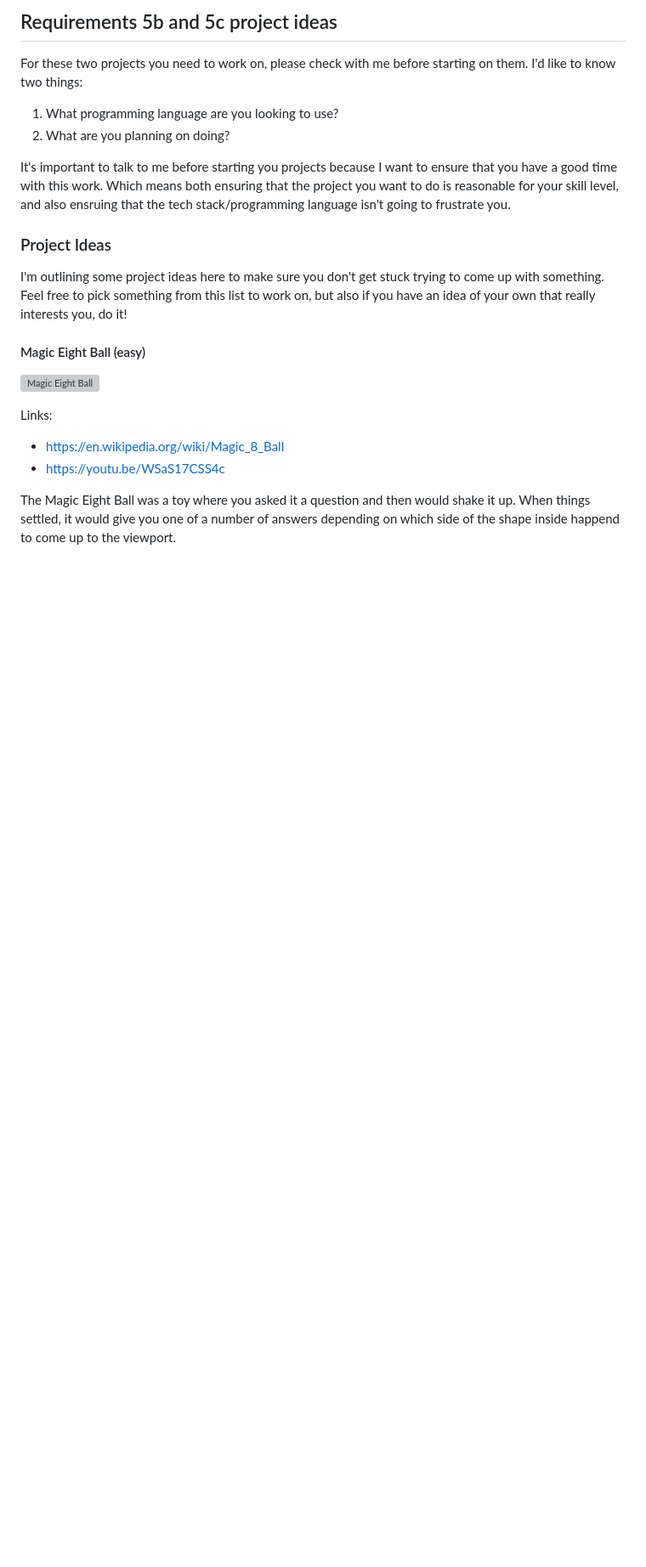
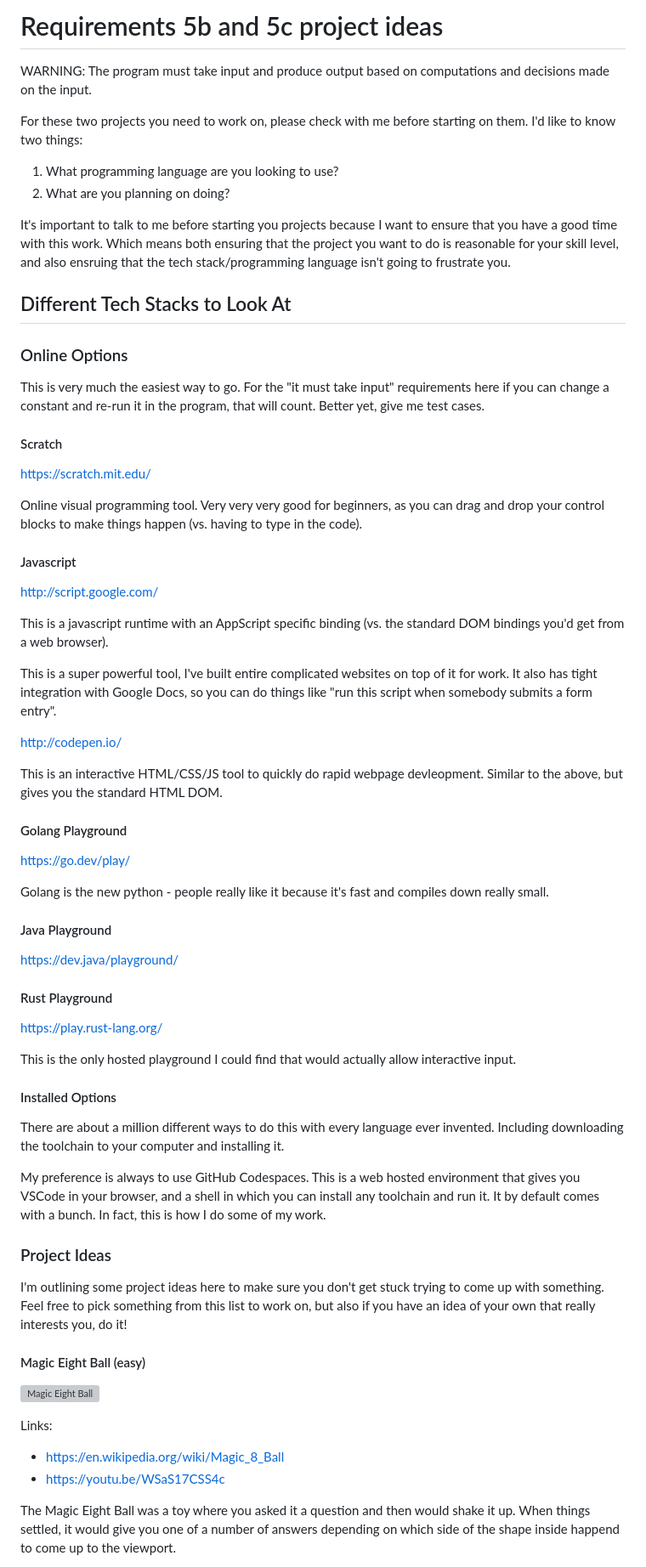
Before and after one commit to billnapier/programming_merit_badge, a Markdown page: req5bc/README.md, the part around one of its changes. Shown at 85% size. Drawn GitHub-style; blank space fills up the shorter version; grey boxes are pictures that could not be loaded.

Commit message:
Update readme to provide links to more toolchains. (#14)

```diff
--- a/req5bc/README.md
+++ b/req5bc/README.md
@@ -1,4 +1,7 @@
-## Requirements 5b and 5c project ideas
+# Requirements 5b and 5c project ideas
+
+WARNING: The program must take input and produce output based on computations and decisions made on the input.
+
 
 For these two projects you need to work on, please check with me before starting
 on them. I'd like to know two things:
@@ -10,6 +13,52 @@ It's important to talk to me before starting you projects because I want to
 ensure that you have a good time with this work. Which means both ensuring that
 the project you want to do is reasonable for your skill level, and also ensruing
 that the tech stack/programming language isn't going to frustrate you.
+
+## Different Tech Stacks to Look At
+
+### Online Options
+
+This is very much the easiest way to go.  For the "it must take input" requirements here if you can change a constant and re-run it in the program, that will count.  Better yet, give me test cases.
+
+#### Scratch
+
+https://scratch.mit.edu/
+
+Online visual programming tool.  Very very very good for beginners, as you can drag and drop your control blocks to make things happen (vs. having to type in the code).
+
+#### Javascript
+
+http://script.google.com/
+
+This is a javascript runtime with an AppScript specific binding (vs. the standard DOM bindings you'd get from a web browser).
+
+This is a super powerful tool, I've built entire complicated websites on top of it for work.  It also has tight integration with Google Docs, so you can do things like "run this script when somebody submits a form entry".
+
+http://codepen.io/
+
+This is an interactive HTML/CSS/JS tool to quickly do rapid webpage devleopment.  Similar to the above, but gives you the standard HTML DOM.
+
+#### Golang Playground
+
+https://go.dev/play/
+
+Golang is the new python - people really like it because it's fast and compiles down really small.
+
+#### Java Playground
+
+https://dev.java/playground/
+
+#### Rust Playground
+
+https://play.rust-lang.org/
+
+This is the only hosted playground I could find that would actually allow interactive input.
+
+#### Installed Options
+
+There are about a million different ways to do this with every language ever invented.  Including downloading the toolchain to your computer and installing it.
+
+My preference is always to use GitHub Codespaces.  This is a web hosted environment that gives you VSCode in your browser, and a shell in which you can install any toolchain and run it.  It by default comes with a bunch.  In fact, this is how I do some of my work.
 
 ### Project Ideas
 
```
Also changed, not shown: other parts of req5bc/README.md (+9 -5 lines).
